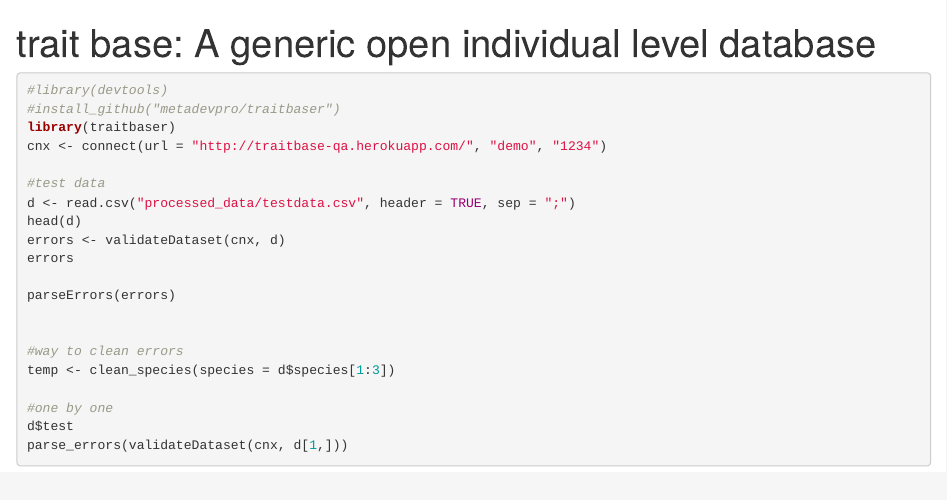
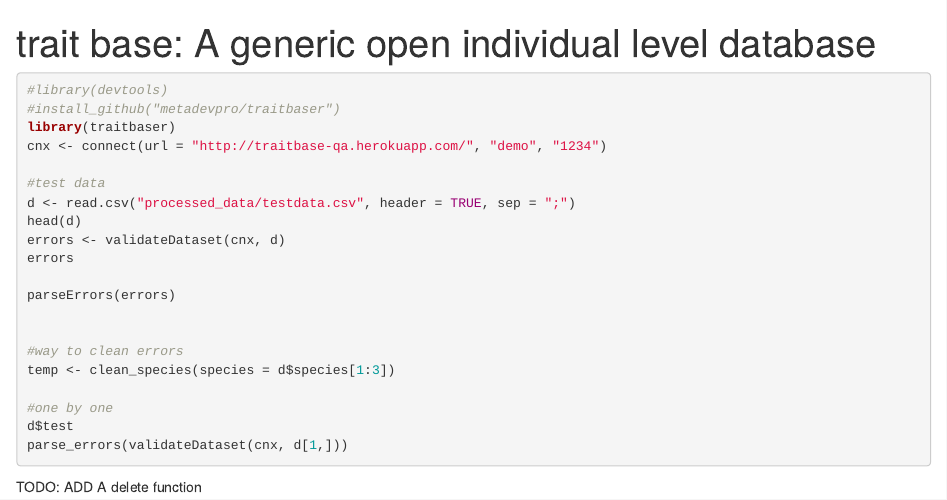
Before and after one commit to ibartomeus/traitbase, an R Markdown document (Example_upload_data.Rmd): the page in a window 1100 px wide, from its top. Rendered offline with R 4.5, knitr and Pandoc, with nearby package versions; the code chunks are not run, so their results and figures are left out.

Commit message:
small edits to readme's

````diff
--- a/Example_upload_data.Rmd
+++ b/Example_upload_data.Rmd
@@ -29,3 +29,5 @@
 d$test
 parse_errors(validateDataset(cnx, d[1,]))
 ```
+
+TODO: ADD A delete function
````
Also changed, not shown: Bee_database.R (+2 -2 lines), README.md.
